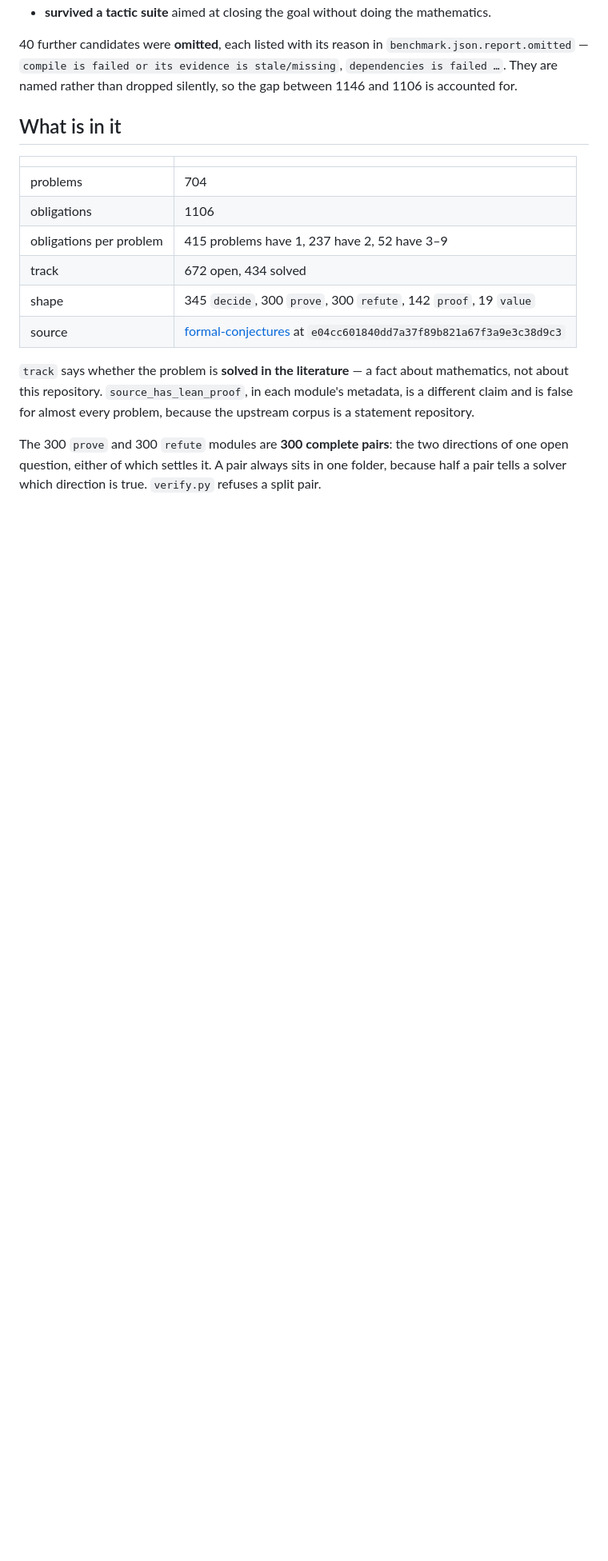
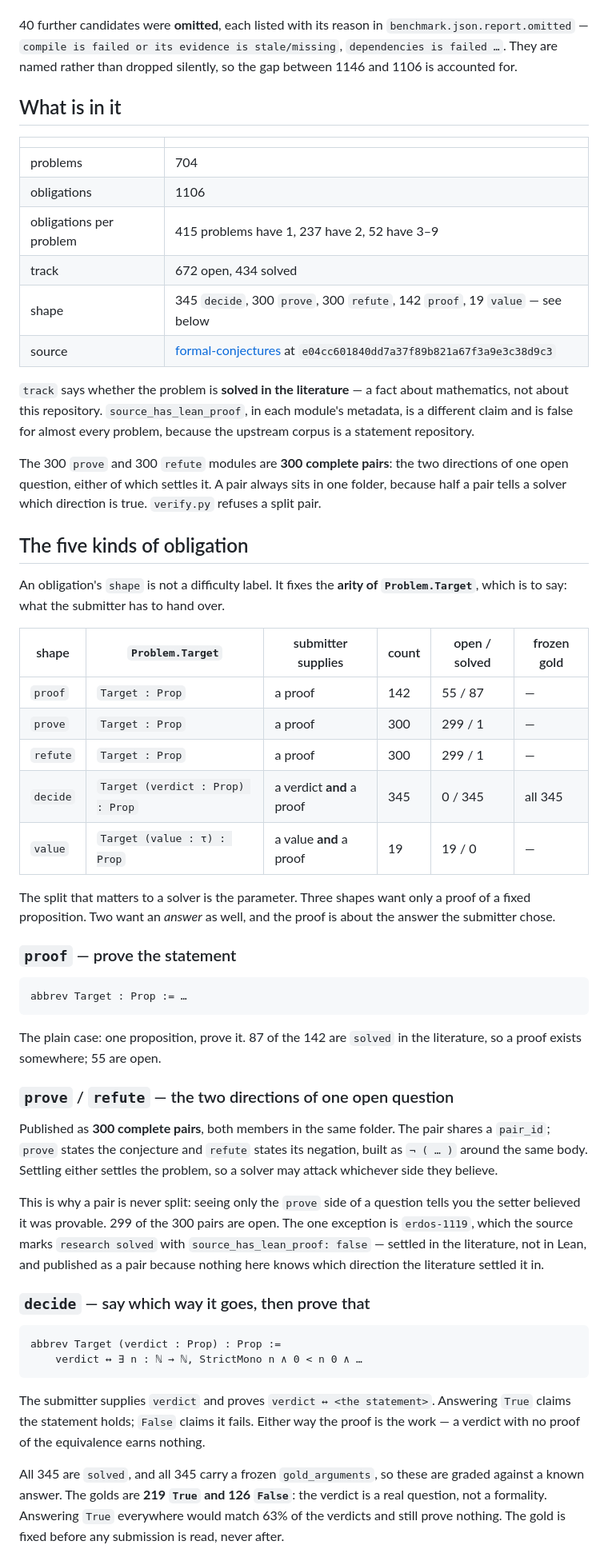
Before and after one commit to mathdb-lean/problems, a Markdown page: README.md, the part around one of its changes. Shown at 80% size. GitHub-like rendering; blank space fills up the shorter version.

Commit message:
README: what each of the five shapes actually asks of a solver
The shapes were a single table row listing counts, which says nothing a solver
can act on. `shape` is not a difficulty label: it fixes the arity of
`Problem.Target`, and that is the division that matters -- `proof`, `prove` and
`refute` want a proof of a fixed proposition, while `decide` and `value` want an
answer as well, with the proof then being about the answer the submitter chose.

Each shape now gets its real Target signature, its open/solved split, and what
grading does with it. Three things in there are worth a reader knowing and were
not written down anywhere:

`decide` carries a frozen gold on all 345, and the golds are 219 `True` to 126
`False` -- so the verdict is a real question. Answering `True` everywhere matches
63% of them and proves nothing, since the obligation is `verdict ↔ statement`.

`value` has no gold on any of the 19, because the answer is not known. They are
graded as a verified witness, which is a weaker claim than matching a known
answer; a grader that conflates the two overstates the result. The 19 answer
types are listed, from `ℝ` to a relation between two graphs.

And the one `solved` prove/refute pair is `erdos-1119`, which the source marks
`research solved` with `source_has_lean_proof: false`: settled in the literature,
not in Lean, and still published as a pair because nothing here records which
direction it was settled in.

Every figure re-measured against benchmark.json and the published modules.

Co-Authored-By: Claude Opus 5 <noreply@anthropic.com>

````diff
--- a/README.md
+++ b/README.md
@@ -81,7 +81,7 @@ silently, so the gap between 1146 and 1106 is accounted for.
 | obligations | 1106 |
 | obligations per problem | 415 problems have 1, 237 have 2, 52 have 3–9 |
 | track | 672 open, 434 solved |
-| shape | 345 `decide`, 300 `prove`, 300 `refute`, 142 `proof`, 19 `value` |
+| shape | 345 `decide`, 300 `prove`, 300 `refute`, 142 `proof`, 19 `value` — see below |
 | source | [formal-conjectures](https://github.com/google-deepmind/formal-conjectures) at `e04cc601840dd7a37f89b821a67f3a9e3c38d9c3` |
 
 `track` says whether the problem is **solved in the literature** — a fact about
@@ -93,3 +93,61 @@ The 300 `prove` and 300 `refute` modules are **300 complete pairs**: the two
 directions of one open question, either of which settles it. A pair always sits in
 one folder, because half a pair tells a solver which direction is true. `verify.py`
 refuses a split pair.
+
+## The five kinds of obligation
+
+An obligation's `shape` is not a difficulty label. It fixes the **arity of
+`Problem.Target`**, which is to say: what the submitter has to hand over.
+
+| shape | `Problem.Target` | submitter supplies | count | open / solved | frozen gold |
+|---|---|---|---|---|---|
+| `proof` | `Target : Prop` | a proof | 142 | 55 / 87 | — |
+| `prove` | `Target : Prop` | a proof | 300 | 299 / 1 | — |
+| `refute` | `Target : Prop` | a proof | 300 | 299 / 1 | — |
+| `decide` | `Target (verdict : Prop) : Prop` | a verdict **and** a proof | 345 | 0 / 345 | all 345 |
+| `value` | `Target (value : τ) : Prop` | a value **and** a proof | 19 | 19 / 0 | — |
+
+The split that matters to a solver is the parameter. Three shapes want only a
+proof of a fixed proposition. Two want an *answer* as well, and the proof is
+about the answer the submitter chose.
+
+### `proof` — prove the statement
+
+```lean
+abbrev Target : Prop := …
+```
+
+The plain case: one proposition, prove it. 87 of the 142 are `solved` in the
+literature, so a proof exists somewhere; 55 are open.
+
+### `prove` / `refute` — the two directions of one open question
+
+Published as **300 complete pairs**, both members in the same folder. The pair
+shares a `pair_id`; `prove` states the conjecture and `refute` states its
+negation, built as `¬ ( … )` around the same body. Settling either settles the
+problem, so a solver may attack whichever side they believe.
+
+This is why a pair is never split: seeing only the `prove` side of a question
+tells you the setter believed it was provable. 299 of the 300 pairs are open. The
+one exception is `erdos-1119`, which the source marks `research solved` with
+`source_has_lean_proof: false` — settled in the literature, not in Lean, and
+published as a pair because nothing here knows which direction the literature
+settled it in.
+
+### `decide` — say which way it goes, then prove that
+
+```lean
+abbrev Target (verdict : Prop) : Prop :=
+    verdict ↔ ∃ n : ℕ → ℕ, StrictMono n ∧ 0 < n 0 ∧ …
+```
+
+The submitter supplies `verdict` and proves `verdict ↔ <the statement>`. Answering
+`True` claims the statement holds; `False` claims it fails. Either way the proof is
+the work — a verdict with no proof of the equivalence earns nothing.
+
+All 345 are `solved`, and all 345 carry a frozen `gold_arguments`, so these are
+graded against a known answer. The golds are **219 `True` and 126 `False`**: the
+verdict is a real question, not a formality. Answering `True` everywhere would
+match 63% of the verdicts and still prove nothing. The gold is fixed before any
+submission is read, never after.
+
````
Also changed, not shown: other parts of README.md (+30 -0 lines).
